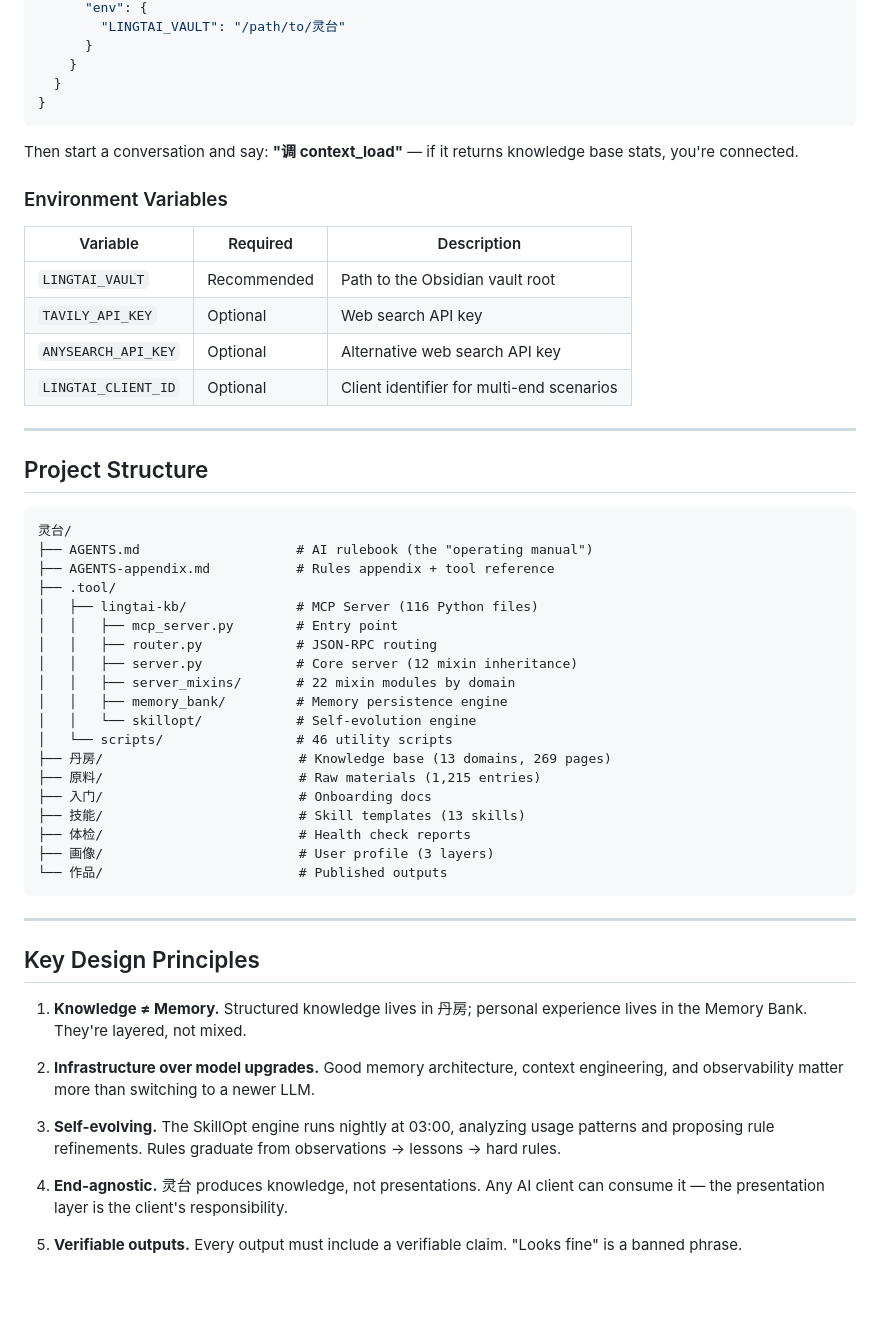
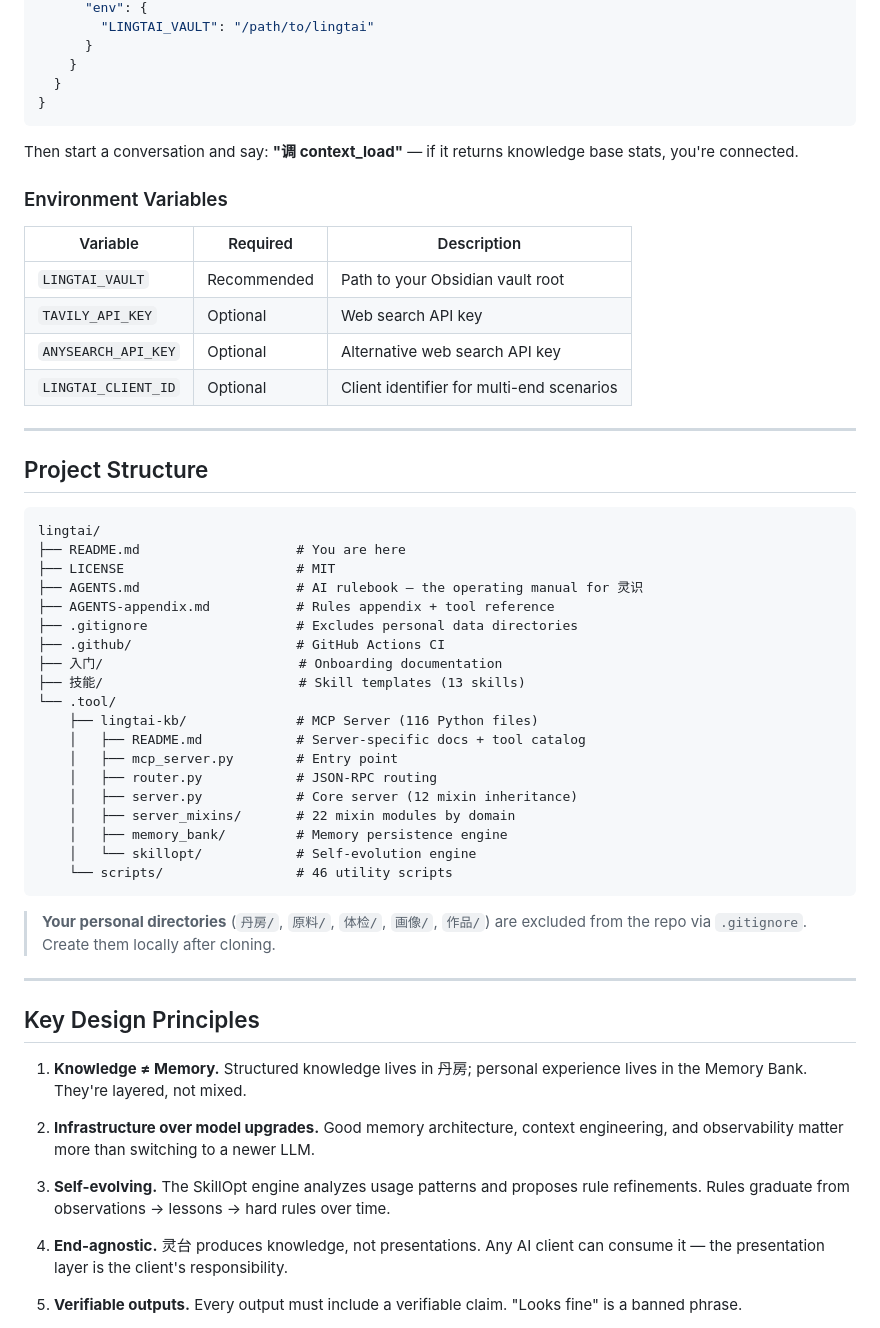
Before and after one commit to edrc-shawn/lingtai-mcp, a Markdown page: README.md, the part around one of its changes. Rendered like a GitHub page; blank space fills up the shorter version.

````diff
--- a/README.md
+++ b/README.md
@@ -89,5 +94,5 @@ Add this to your MCP configuration:
       "env": {
-        "LINGTAI_VAULT": "/path/to/灵台"
+        "LINGTAI_VAULT": "/path/to/lingtai"
       }
     }
   }
@@ -100,7 +105,7 @@ Then start a conversation and say: **"调 context_load"** — if it returns know
 
 | Variable | Required | Description |
 |----------|----------|-------------|
-| `LINGTAI_VAULT` | Recommended | Path to the Obsidian vault root |
+| `LINGTAI_VAULT` | Recommended | Path to your Obsidian vault root |
 | `TAVILY_API_KEY` | Optional | Web search API key |
 | `ANYSEARCH_API_KEY` | Optional | Alternative web search API key |
 | `LINGTAI_CLIENT_ID` | Optional | Client identifier for multi-end scenarios |
@@ -110,26 +115,28 @@ Then start a conversation and say: **"调 context_load"** — if it returns know
 ## Project Structure
 
 ```
-灵台/
-├── AGENTS.md                    # AI rulebook (the "operating manual")
+lingtai/
+├── README.md                    # You are here
+├── LICENSE                      # MIT
+├── AGENTS.md                    # AI rulebook — the operating manual for 灵识
 ├── AGENTS-appendix.md           # Rules appendix + tool reference
-├── .tool/
-│   ├── lingtai-kb/              # MCP Server (116 Python files)
-│   │   ├── mcp_server.py        # Entry point
-│   │   ├── router.py            # JSON-RPC routing
-│   │   ├── server.py            # Core server (12 mixin inheritance)
-│   │   ├── server_mixins/       # 22 mixin modules by domain
-│   │   ├── memory_bank/         # Memory persistence engine
-│   │   └── skillopt/            # Self-evolution engine
-│   └── scripts/                 # 46 utility scripts
-├── 丹房/                         # Knowledge base (13 domains, 269 pages)
-├── 原料/                         # Raw materials (1,215 entries)
-├── 入门/                         # Onboarding docs
+├── .gitignore                   # Excludes personal data directories
+├── .github/                     # GitHub Actions CI
+├── 入门/                         # Onboarding documentation
 ├── 技能/                         # Skill templates (13 skills)
-├── 体检/                         # Health check reports
-├── 画像/                         # User profile (3 layers)
-└── 作品/                         # Published outputs
+└── .tool/
+    ├── lingtai-kb/              # MCP Server (116 Python files)
+    │   ├── README.md            # Server-specific docs + tool catalog
+    │   ├── mcp_server.py        # Entry point
+    │   ├── router.py            # JSON-RPC routing
+    │   ├── server.py            # Core server (12 mixin inheritance)
+    │   ├── server_mixins/       # 22 mixin modules by domain
+    │   ├── memory_bank/         # Memory persistence engine
+    │   └── skillopt/            # Self-evolution engine
+    └── scripts/                 # 46 utility scripts
 ```
+
+> **Your personal directories** (`丹房/`, `原料/`, `体检/`, `画像/`, `作品/`) are excluded from the repo via `.gitignore`. Create them locally after cloning.
 
 ---
 
@@ -139,7 +146,7 @@ Then start a conversation and say: **"调 context_load"** — if it returns know
 
 2. **Infrastructure over model upgrades.** Good memory architecture, context engineering, and observability matter more than switching to a newer LLM.
 
-3. **Self-evolving.** The SkillOpt engine runs nightly at 03:00, analyzing usage patterns and proposing rule refinements. Rules graduate from observations → lessons → hard rules.
+3. **Self-evolving.** The SkillOpt engine analyzes usage patterns and proposes rule refinements. Rules graduate from observations → lessons → hard rules over time.
 
 4. **End-agnostic.** 灵台 produces knowledge, not presentations. Any AI client can consume it — the presentation layer is the client's responsibility.
 
````
Also changed, not shown: other parts of README.md (+39 -34 lines).
